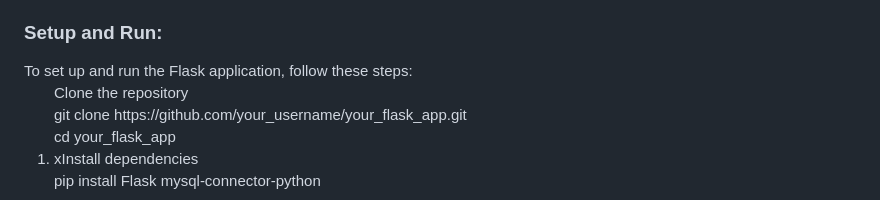
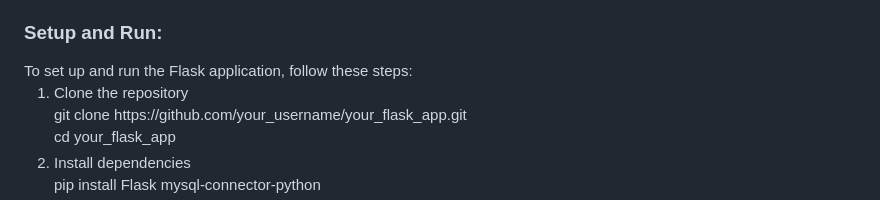
Before and after one commit to Saket2020/Steptech_Flask_Project, a Markdown page: README.md, the part around one of its changes. GitHub-like rendering.

```diff
--- a/README.md
+++ b/README.md
@@ -6,10 +6,10 @@
 <h3>Setup and Run:</h3>
 <p></p>To set up and run the Flask application, follow these steps:</p>
 <ol>
-           </li>Clone the repository<br>
+           <li>Clone the repository<br>
            git clone https://github.com/your_username/your_flask_app.git<br>
            cd your_flask_app<br>
            </l1>
-<li>xInstall dependencies<br>
+<li>Install dependencies<br>
           pip install Flask mysql-connector-python
 </li>
```
Also changed, not shown: other parts of README.md (+5 -3 lines).
